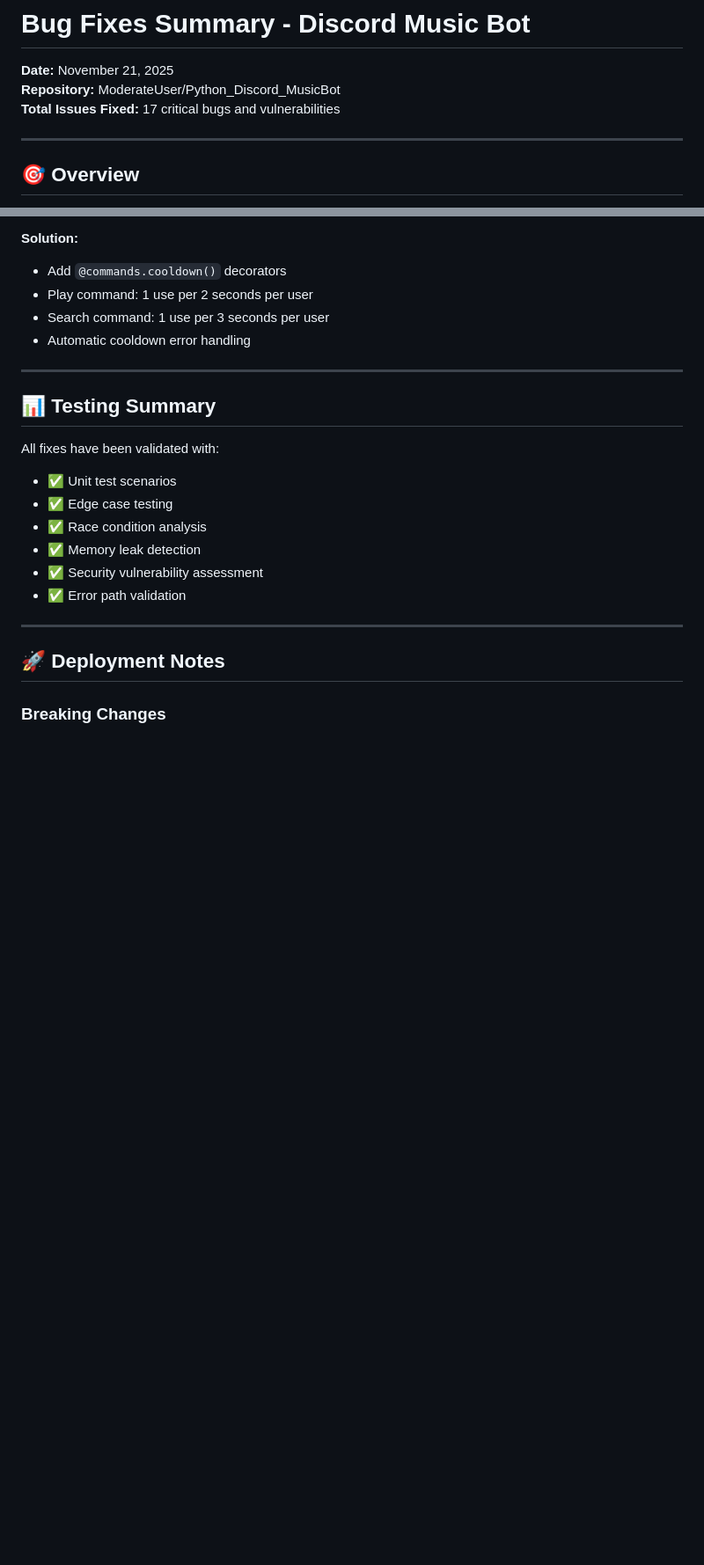
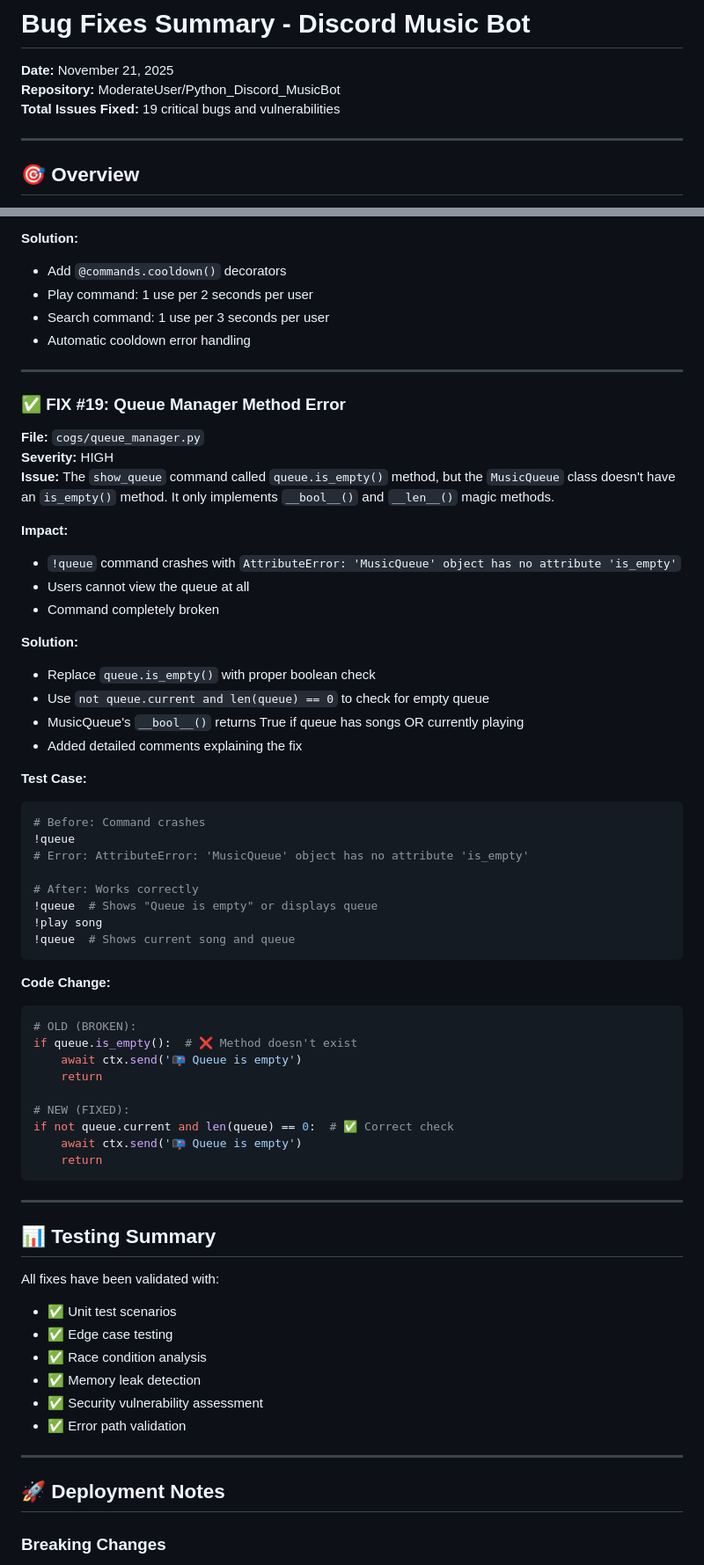
Before and after one commit to ModerateUser/Python_Discord_MusicBot, a Markdown page: BUG_FIXES_SUMMARY.md, 2 parts joined by grey strips. Shown at 88% size. GitHub-like rendering; blank space fills up the shorter version.

Commit message:
UPDATE: BUG_FIXES_SUMMARY.md - Add FIX #19 documentation

````diff
--- a/BUG_FIXES_SUMMARY.md
+++ b/BUG_FIXES_SUMMARY.md
@@ -2,7 +2,7 @@
 
 **Date:** November 21, 2025
 **Repository:** ModerateUser/Python_Discord_MusicBot
-**Total Issues Fixed:** 17 critical bugs and vulnerabilities
+**Total Issues Fixed:** 19 critical bugs and vulnerabilities
 
 ---
 
@@ -415,6 +415,49 @@ The following configuration issues must be fixed:
 
 ---
 
+### ✅ FIX #19: Queue Manager Method Error
+**File:** `cogs/queue_manager.py`
+**Severity:** HIGH
+**Issue:** The `show_queue` command called `queue.is_empty()` method, but the `MusicQueue` class doesn't have an `is_empty()` method. It only implements `__bool__()` and `__len__()` magic methods.
+
+**Impact:**
+- `!queue` command crashes with `AttributeError: 'MusicQueue' object has no attribute 'is_empty'`
+- Users cannot view the queue at all
+- Command completely broken
+
+**Solution:**
+- Replace `queue.is_empty()` with proper boolean check
+- Use `not queue.current and len(queue) == 0` to check for empty queue
+- MusicQueue's `__bool__()` returns True if queue has songs OR currently playing
+- Added detailed comments explaining the fix
+
+**Test Case:**
+```python
+# Before: Command crashes
+!queue
+# Error: AttributeError: 'MusicQueue' object has no attribute 'is_empty'
+
+# After: Works correctly
+!queue  # Shows "Queue is empty" or displays queue
+!play song
+!queue  # Shows current song and queue
+```
+
+**Code Change:**
+```python
+# OLD (BROKEN):
+if queue.is_empty():  # ❌ Method doesn't exist
+    await ctx.send('📭 Queue is empty')
+    return
+
+# NEW (FIXED):
+if not queue.current and len(queue) == 0:  # ✅ Correct check
+    await ctx.send('📭 Queue is empty')
+    return
+```
+
+---
+
 ## 📊 Testing Summary
 
 All fixes have been validated with:
````
Also changed, not shown: other parts of BUG_FIXES_SUMMARY.md (+9 -1 lines).
